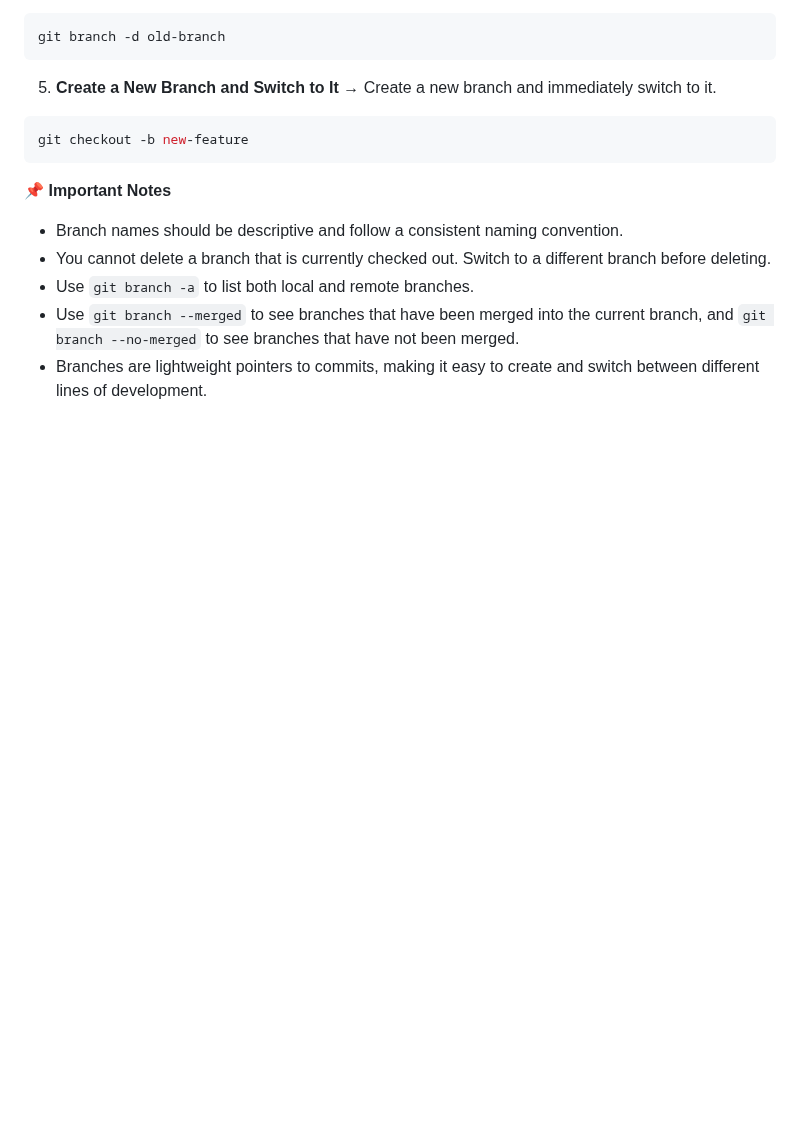
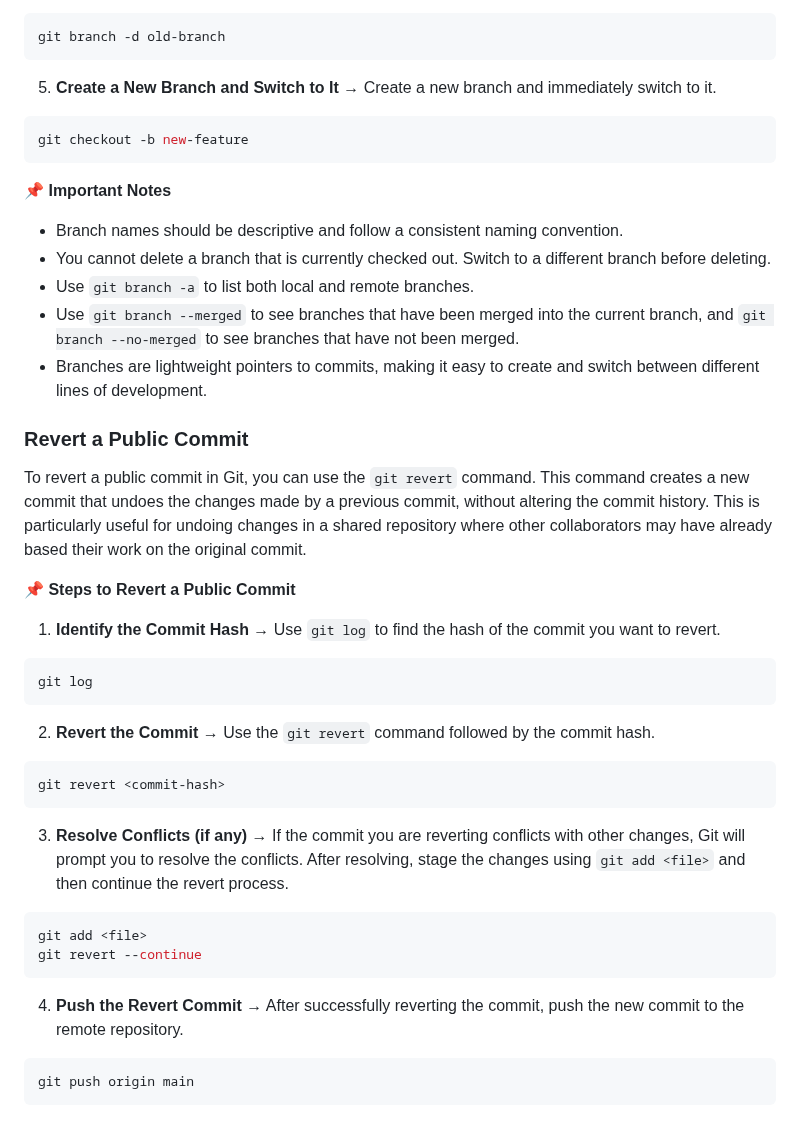
Before and after one commit to shagar619/Git-GitHub, a Markdown page: README.md, the part around the change. Rendered like a GitHub page; blank space fills up the shorter version.

Commit message:
added Revert a Public Commit

````diff
--- a/README.md
+++ b/README.md
@@ -1059,3 +1059,31 @@ git checkout -b new-feature
 - Use `git branch -a` to list both local and remote branches.
 - Use `git branch --merged` to see branches that have been merged into the current branch, and `git branch --no-merged` to see branches that have not been merged.
 - Branches are lightweight pointers to commits, making it easy to create and switch between different lines of development.
+
+
+### Revert a Public Commit
+
+To revert a public commit in Git, you can use the `git revert` command. This command creates a new commit that undoes the changes made by a previous commit, without altering the commit history. This is particularly useful for undoing changes in a shared repository where other collaborators may have already based their work on the original commit.
+
+**📌 Steps to Revert a Public Commit**
+
+1. **Identify the Commit Hash** → Use `git log` to find the hash of the commit you want to revert.
+```bash
+git log
+```
+
+2. **Revert the Commit** → Use the `git revert` command followed by the commit hash.
+```bash
+git revert <commit-hash>
+```
+
+3. **Resolve Conflicts (if any)** → If the commit you are reverting conflicts with other changes, Git will prompt you to resolve the conflicts. After resolving, stage the changes using `git add <file>` and then continue the revert process.
+```bash
+git add <file>
+git revert --continue
+```
+
+4. **Push the Revert Commit** → After successfully reverting the commit, push the new commit to the remote repository.
+```bash
+git push origin main
+```
````
